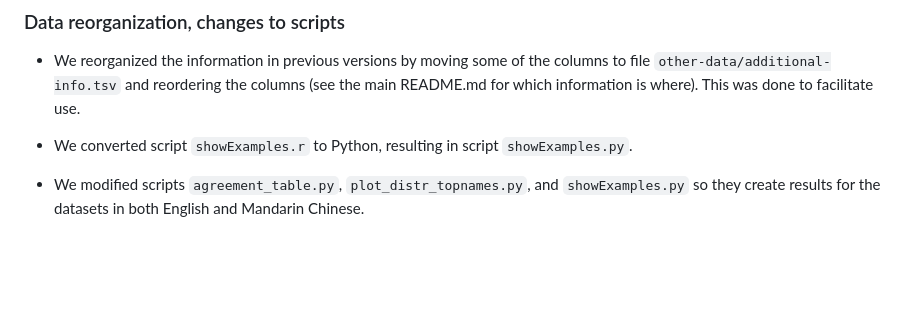
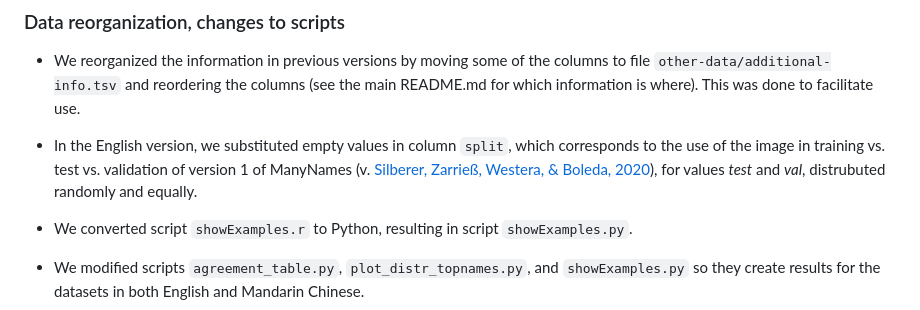
Before and after one commit to amore-upf/manynames, a Markdown page: release_notes_v2.2.md, the part around the change. Drawn GitHub-style; blank space fills up the shorter version.

Commit message:
add train/val info to release notes

```diff
--- a/release_notes_v2.2.md
+++ b/release_notes_v2.2.md
@@ -69,6 +69,8 @@ This information has been retrieved from several datasets listed [here](https://
 ### Data reorganization, changes to scripts
 
 * We reorganized the information in previous versions by moving some of the columns to file `other-data/additional-info.tsv` and reordering the columns (see the main README.md for which information is where). This was done to facilitate use.
+
+* In the English version, we substituted empty values in column `split`, which corresponds to the use of the image in training vs. test vs. validation of version 1 of ManyNames (v. [Silberer, Zarrieß, Westera, & Boleda, 2020](https://aclanthology.org/2020.coling-main.172/)), for values *test* and *val*, distrubuted randomly and equally.
 
 * We converted script `showExamples.r` to Python, resulting in script `showExamples.py`.
 
```
